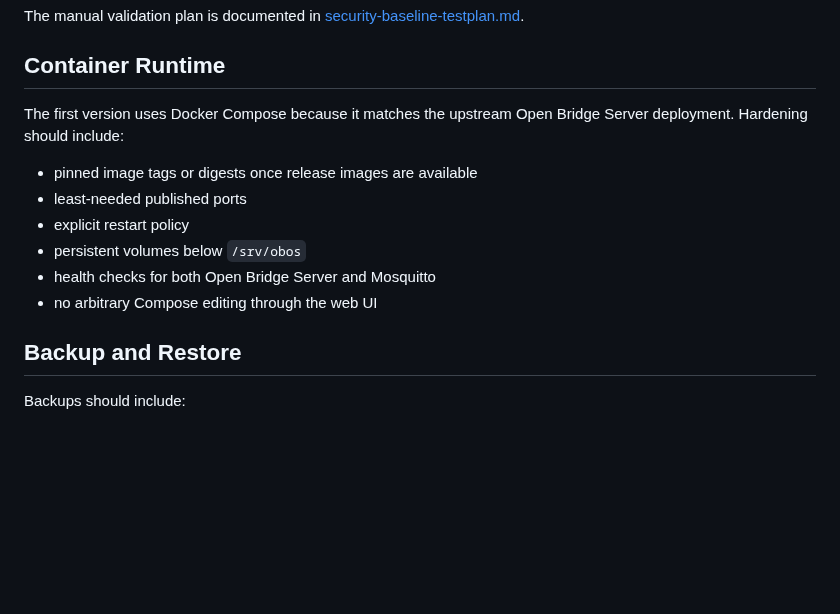
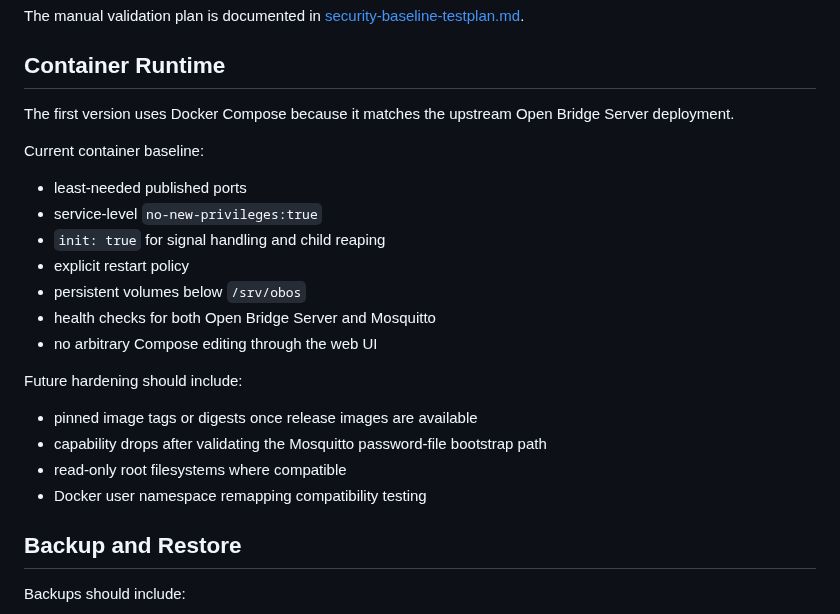
Before and after one commit to abeggled/openbridgeos, a Markdown page: docs/security.md, the part around the change. GitHub-like rendering; blank space fills up the shorter version.

Commit message:
Document service-level compose hardening

```diff
--- a/docs/security.md
+++ b/docs/security.md
@@ -117,14 +117,24 @@ The manual validation plan is documented in
 ## Container Runtime
 
 The first version uses Docker Compose because it matches the upstream Open
-Bridge Server deployment. Hardening should include:
+Bridge Server deployment.
 
-- pinned image tags or digests once release images are available
+Current container baseline:
+
 - least-needed published ports
+- service-level `no-new-privileges:true`
+- `init: true` for signal handling and child reaping
 - explicit restart policy
 - persistent volumes below `/srv/obos`
 - health checks for both Open Bridge Server and Mosquitto
 - no arbitrary Compose editing through the web UI
+
+Future hardening should include:
+
+- pinned image tags or digests once release images are available
+- capability drops after validating the Mosquitto password-file bootstrap path
+- read-only root filesystems where compatible
+- Docker user namespace remapping compatibility testing
 
 ## Backup and Restore
 
```
